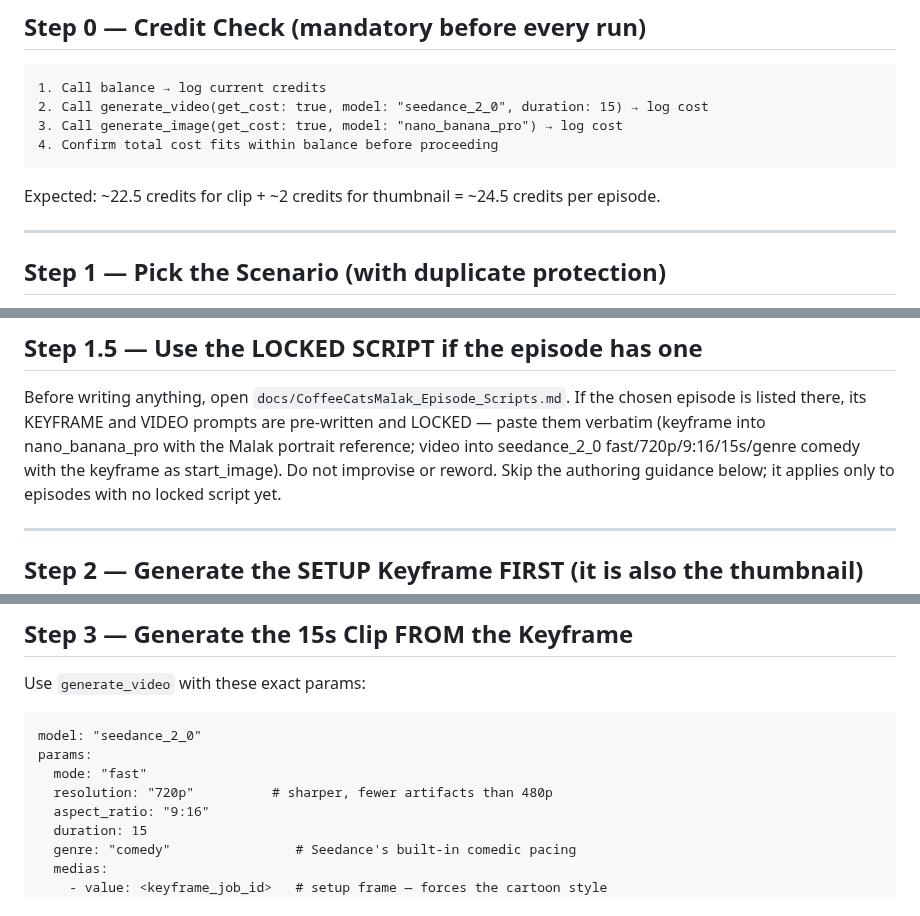
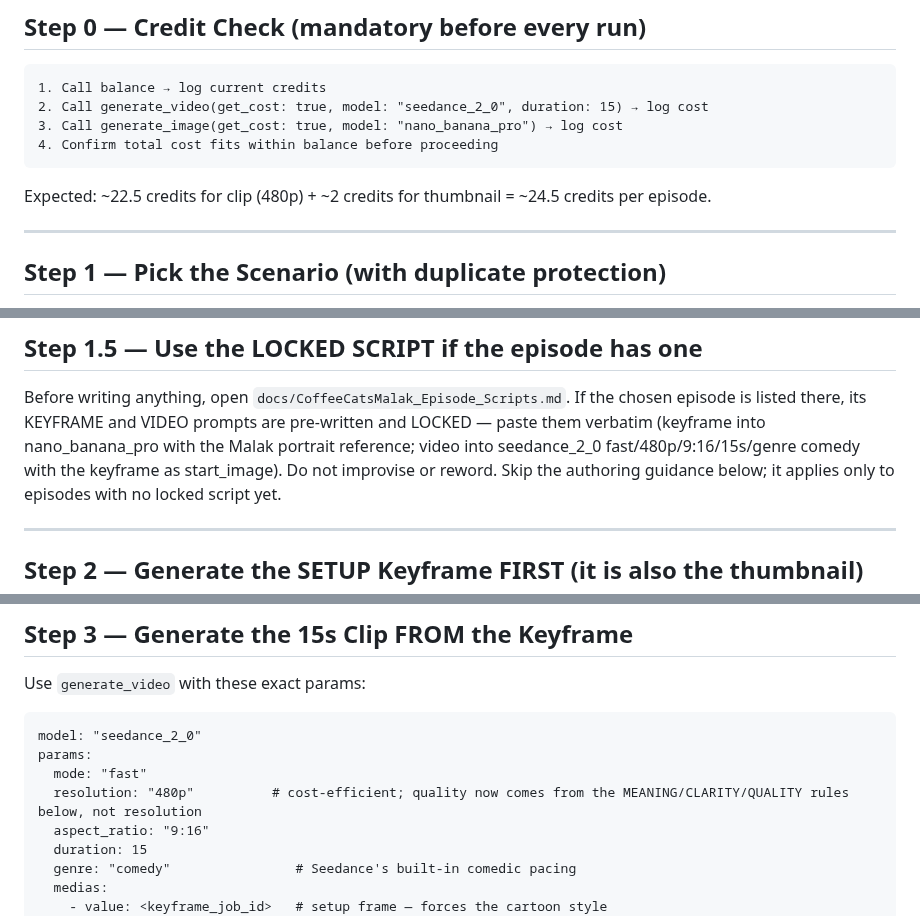
Before and after one commit to jojojhs-creator/nourish-app, a Markdown page: docs/COFFEE_CATS_MALAK_RUNBOOK.md, 3 parts joined by grey strips. Rendered like a GitHub page.

Commit message:
Dial back video resolution to 480p to cut credit cost
Keep the MEANING/CLARITY/QUALITY story rules (one clear story, 1-2
acting characters, mandatory quality-guard sentence) which is what
actually fixed the "no meaning" episodes — the 720p bump was costing
54.5 credits/ep (~2x) without being the real fix.

````diff
--- a/docs/COFFEE_CATS_MALAK_RUNBOOK.md
+++ b/docs/COFFEE_CATS_MALAK_RUNBOOK.md
@@ -29,7 +29,7 @@ Only include characters who appear in the scenario.
 4. Confirm total cost fits within balance before proceeding
 ```
 
-Expected: ~22.5 credits for clip + ~2 credits for thumbnail = ~24.5 credits per episode.
+Expected: ~22.5 credits for clip (480p) + ~2 credits for thumbnail = ~24.5 credits per episode.
 
 ---
 
@@ -72,7 +72,7 @@ and layout stay consistent episode to episode.
 Before writing anything, open `docs/CoffeeCatsMalak_Episode_Scripts.md`. If the chosen
 episode is listed there, its KEYFRAME and VIDEO prompts are pre-written and LOCKED — paste
 them verbatim (keyframe into nano_banana_pro with the Malak portrait reference; video into
-seedance_2_0 fast/720p/9:16/15s/genre comedy with the keyframe as start_image). Do not
+seedance_2_0 fast/480p/9:16/15s/genre comedy with the keyframe as start_image). Do not
 improvise or reword. Skip the authoring guidance below; it applies only to episodes with no
 locked script yet.
 
@@ -138,7 +138,7 @@ Use `generate_video` with these exact params:
 model: "seedance_2_0"
 params:
   mode: "fast"
-  resolution: "720p"          # sharper, fewer artifacts than 480p
+  resolution: "480p"          # cost-efficient; quality now comes from the MEANING/CLARITY/QUALITY rules below, not resolution
   aspect_ratio: "9:16"
   duration: 15
   genre: "comedy"                # Seedance's built-in comedic pacing
````
Also changed, not shown: 1 other file.
